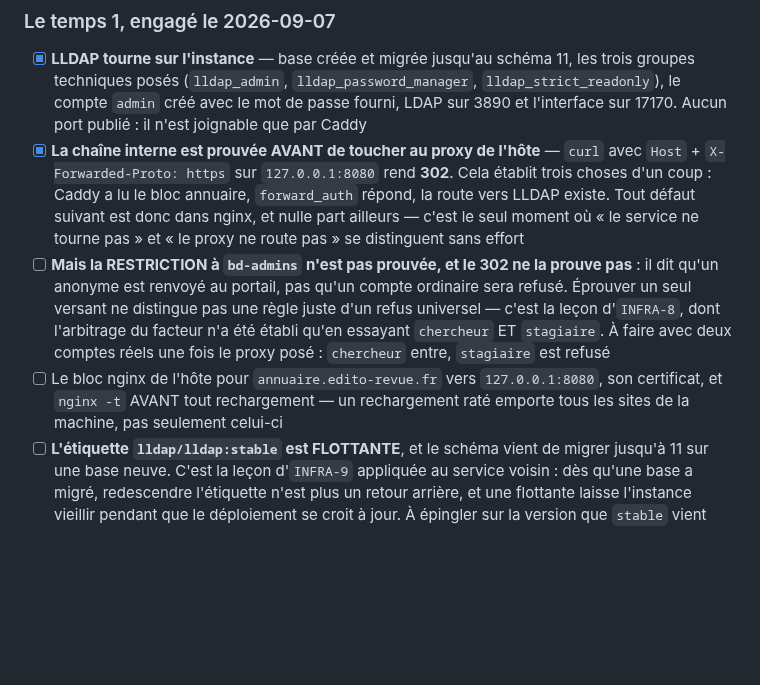
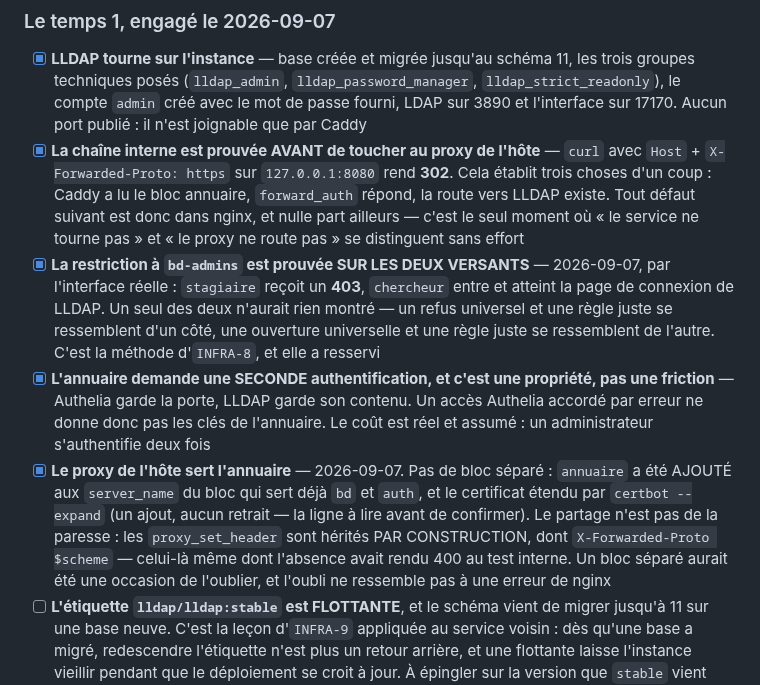
Before and after one commit to Hsbtqemy/BD_ditor, a Markdown page: pilotage/AUTH-7.md, the part around the change. Drawn GitHub-style; blank space fills up the shorter version.

Commit message:
Pilotage : AUTH-7 — le temps 1 est joignable, et la garde est prouvée des deux côtés
2026-09-07. `annuaire.edito-revue.fr` répond, derrière Authelia, réservé à `bd-admins` :
`stagiaire` reçoit 403, `chercheur` atteint la page de connexion de LLDAP. Les deux
versants, parce quun seul ne distingue pas une règle juste dun refus universel.

Le proxy de lhôte na pas reçu de bloc à lui : `annuaire` a été ajouté aux `server_name`
du bloc qui sert déjà `bd` et `auth`. Les `proxy_set_header` sont ainsi hérités par
construction — dont `X-Forwarded-Proto`, celui dont labsence avait rendu 400 au test
interne. Un bloc séparé aurait été une occasion de loublier.

Et une propriété notée plutôt que subie : lannuaire redemande un mot de passe. Authelia
garde la porte, LLDAP garde son contenu, donc un accès Authelia accordé par erreur ne
donne pas les clés de lannuaire. Deux authentifications pour un administrateur, assumé.

Co-Authored-By: Claude Opus 5 (1M context) <noreply@anthropic.com>

```diff
--- a/pilotage/AUTH-7.md
+++ b/pilotage/AUTH-7.md
@@ -187,8 +187,9 @@ lui confier la base d'authentification effondrerait le raisonnement de sécurit
 ### Le temps 1, engagé le 2026-09-07
 - [x] **LLDAP tourne sur l'instance** — base créée et migrée jusqu'au schéma 11, les trois groupes techniques posés (`lldap_admin`, `lldap_password_manager`, `lldap_strict_readonly`), le compte `admin` créé avec le mot de passe fourni, LDAP sur 3890 et l'interface sur 17170. Aucun port publié : il n'est joignable que par Caddy
 - [x] **La chaîne interne est prouvée AVANT de toucher au proxy de l'hôte** — `curl` avec `Host` + `X-Forwarded-Proto: https` sur `127.0.0.1:8080` rend **302**. Cela établit trois choses d'un coup : Caddy a lu le bloc annuaire, `forward_auth` répond, la route vers LLDAP existe. Tout défaut suivant est donc dans nginx, et nulle part ailleurs — c'est le seul moment où « le service ne tourne pas » et « le proxy ne route pas » se distinguent sans effort
-- [ ] **Mais la RESTRICTION à `bd-admins` n'est pas prouvée, et le 302 ne la prouve pas** : il dit qu'un anonyme est renvoyé au portail, pas qu'un compte ordinaire sera refusé. Éprouver un seul versant ne distingue pas une règle juste d'un refus universel — c'est la leçon d'`INFRA-8`, dont l'arbitrage du facteur n'a été établi qu'en essayant `chercheur` ET `stagiaire`. À faire avec deux comptes réels une fois le proxy posé : `chercheur` entre, `stagiaire` est refusé
-- [ ] Le bloc nginx de l'hôte pour `annuaire.edito-revue.fr` vers `127.0.0.1:8080`, son certificat, et `nginx -t` AVANT tout rechargement — un rechargement raté emporte tous les sites de la machine, pas seulement celui-ci
+- [x] **La restriction à `bd-admins` est prouvée SUR LES DEUX VERSANTS** — 2026-09-07, par l'interface réelle : `stagiaire` reçoit un **403**, `chercheur` entre et atteint la page de connexion de LLDAP. Un seul des deux n'aurait rien montré — un refus universel et une règle juste se ressemblent d'un côté, une ouverture universelle et une règle juste se ressemblent de l'autre. C'est la méthode d'`INFRA-8`, et elle a resservi
+- [x] **L'annuaire demande une SECONDE authentification, et c'est une propriété, pas une friction** — Authelia garde la porte, LLDAP garde son contenu. Un accès Authelia accordé par erreur ne donne donc pas les clés de l'annuaire. Le coût est réel et assumé : un administrateur s'authentifie deux fois
+- [x] **Le proxy de l'hôte sert l'annuaire** — 2026-09-07. Pas de bloc séparé : `annuaire` a été AJOUTÉ aux `server_name` du bloc qui sert déjà `bd` et `auth`, et le certificat étendu par `certbot --expand` (un ajout, aucun retrait — la ligne à lire avant de confirmer). Le partage n'est pas de la paresse : les `proxy_set_header` sont hérités PAR CONSTRUCTION, dont `X-Forwarded-Proto $scheme` — celui-là même dont l'absence avait rendu 400 au test interne. Un bloc séparé aurait été une occasion de l'oublier, et l'oubli ne ressemble pas à une erreur de nginx
 - [ ] **L'étiquette `lldap/lldap:stable` est FLOTTANTE**, et le schéma vient de migrer jusqu'à 11 sur une base neuve. C'est la leçon d'`INFRA-9` appliquée au service voisin : dès qu'une base a migré, redescendre l'étiquette n'est plus un retour arrière, et une flottante laisse l'instance vieillir pendant que le déploiement se croit à jour. À épingler sur la version que `stable` vient réellement de tirer — épingler avant le premier démarrage aurait demandé de deviner un numéro
 
 ### Ce que la reprise du 2026-09-07 a vérifié, et ce qu'elle a trouvé
```
